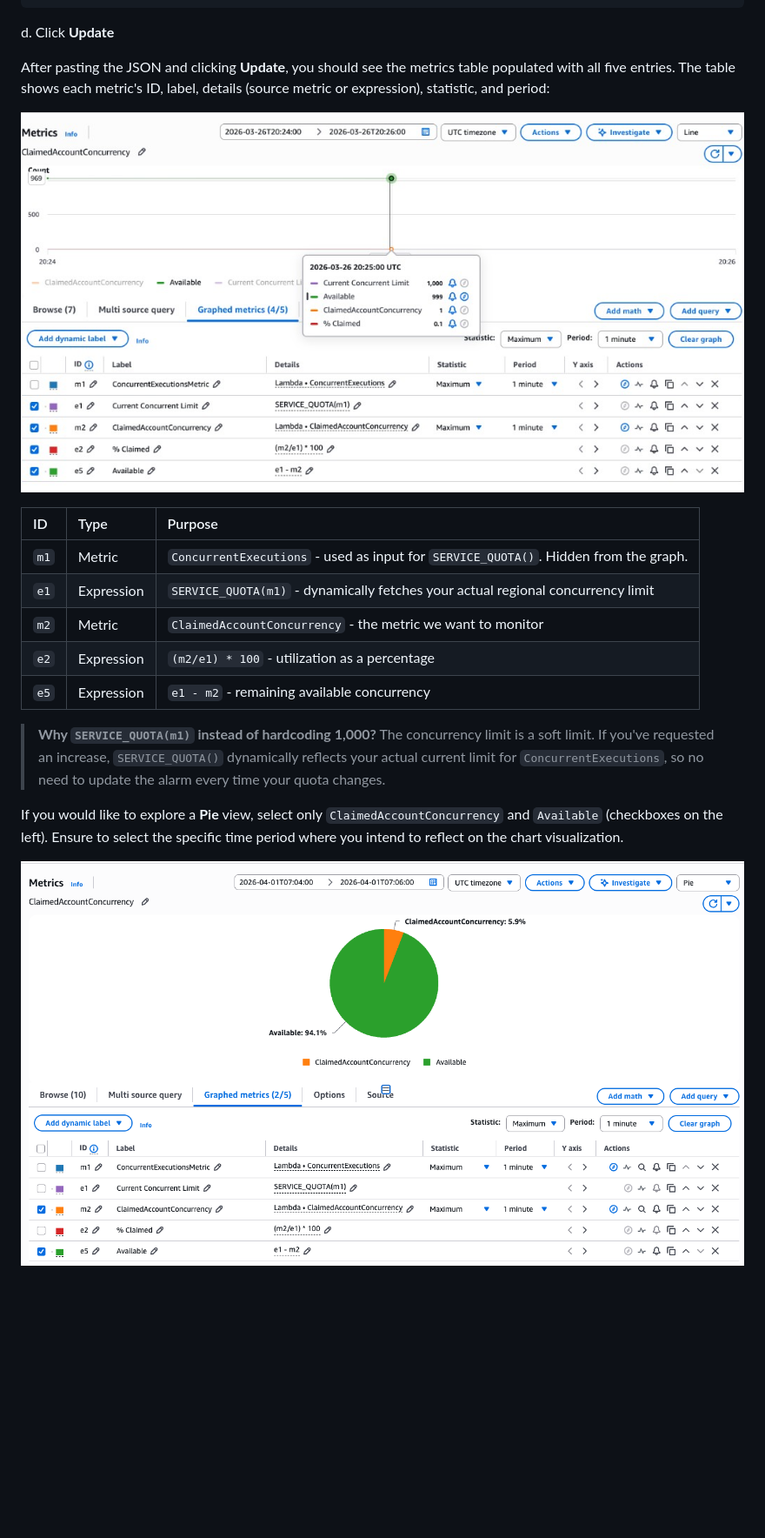
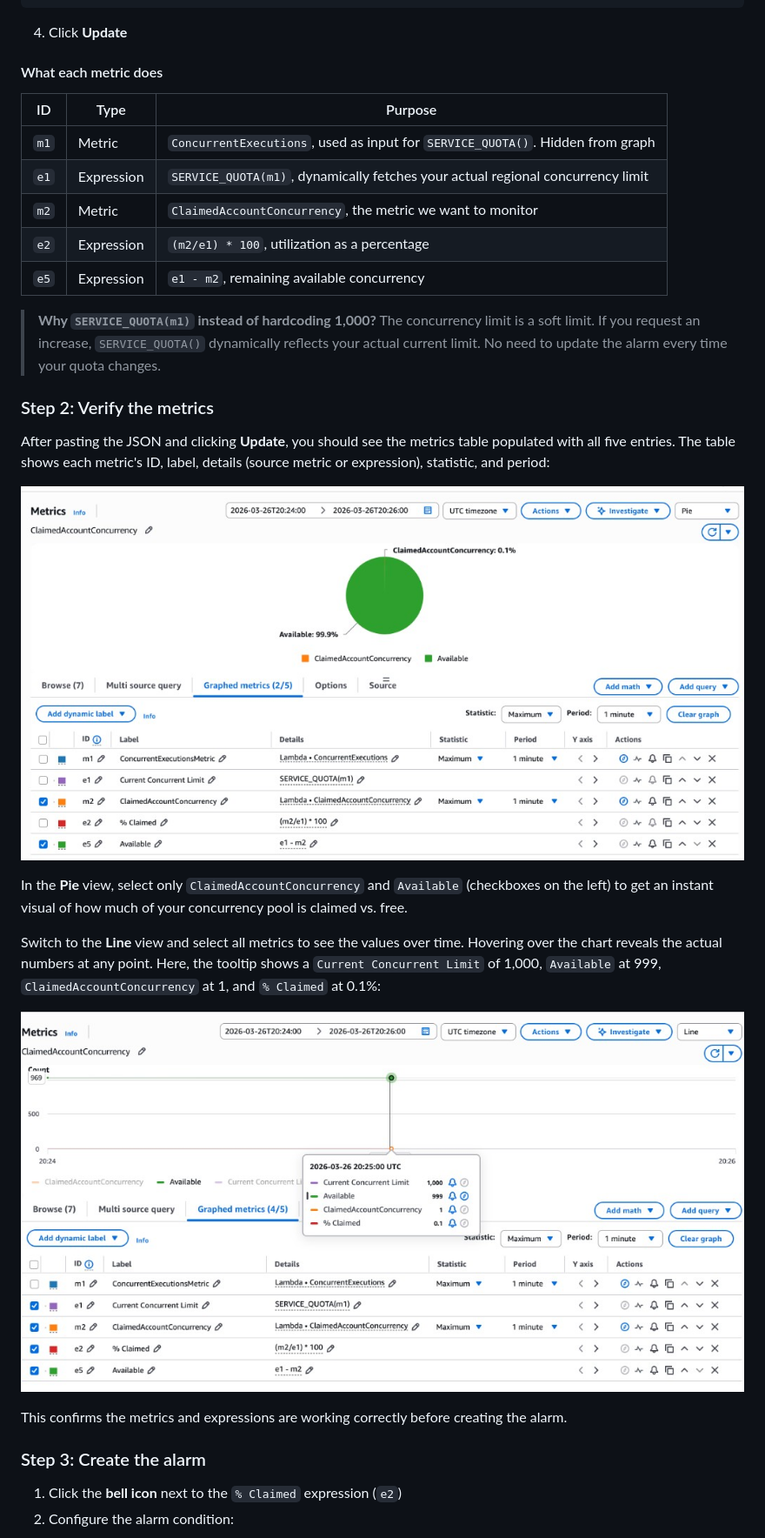
Before and after one commit to jonathanbcsouza/my_articles, a Markdown page: lambda-concurrency-monitoring/README.md, the part around one of its changes. Shown at 87% size. Drawn GitHub-style; pictures changed too: lambda-concurrency-monitoring/images/metrics-pie-chart-full.png (added); blank space fills up the shorter version.

Commit message:
docs: rewrite readme, add infrastructure/cdk

````diff
--- a/lambda-concurrency-monitoring/README.md
+++ b/lambda-concurrency-monitoring/README.md
@@ -197,25 +208,36 @@ c. Paste the following JSON:
 }
 ```
 
-d. Click **Update**
+4. Click **Update**
+
+#### What each metric does
+
+| ID   | Type       | Purpose                                                                        |
+| ---- | ---------- | ------------------------------------------------------------------------------ |
+| `m1` | Metric     | `ConcurrentExecutions`, used as input for `SERVICE_QUOTA()`. Hidden from graph |
+| `e1` | Expression | `SERVICE_QUOTA(m1)`, dynamically fetches your actual regional concurrency limit |
+| `m2` | Metric     | `ClaimedAccountConcurrency`, the metric we want to monitor                     |
+| `e2` | Expression | `(m2/e1) * 100`, utilization as a percentage                                   |
+| `e5` | Expression | `e1 - m2`, remaining available concurrency                                     |
+
+> **Why `SERVICE_QUOTA(m1)` instead of hardcoding 1,000?** The concurrency limit is a soft limit. If you request an increase, `SERVICE_QUOTA()` dynamically reflects your actual current limit. No need to update the alarm every time your quota changes.
+
+### Step 2: Verify the metrics
 
 After pasting the JSON and clicking **Update**, you should see the metrics table populated with all five entries. The table shows each metric's ID, label, details (source metric or expression), statistic, and period:
 
+![CloudWatch metrics console with pie chart view and metrics table showing m1, e1, m2, e2, and e5](./images/metrics-pie-chart-full.png)
 
-![CloudWatch metrics console - line chart view with all five entries (m1, e1, m2, e2, e5) and tooltip showing current values](./images/metrics-line-chart-full.png)
+In the **Pie** view, select only `ClaimedAccountConcurrency` and `Available` (checkboxes on the left) to get an instant visual of how much of your concurrency pool is claimed vs. free.
 
-| ID | Type | Purpose |
-| :---- | :---------- | :------------------------------------------------------------------------------------ |
-| `m1` | Metric | `ConcurrentExecutions` - used as input for `SERVICE_QUOTA()`. Hidden from the graph. |
-| `e1` | Expression | `SERVICE_QUOTA(m1)` - dynamically fetches your actual regional concurrency limit |
-| `m2` | Metric | `ClaimedAccountConcurrency` - the metric we want to monitor |
-| `e2` | Expression | `(m2/e1) * 100` - utilization as a percentage |
-| `e5` | Expression | `e1 - m2` - remaining available concurrency |
+Switch to the **Line** view and select all metrics to see the values over time. Hovering over the chart reveals the actual numbers at any point. Here, the tooltip shows a `Current Concurrent Limit` of 1,000, `Available` at 999, `ClaimedAccountConcurrency` at 1, and `% Claimed` at 0.1%:
 
-> **Why `SERVICE_QUOTA(m1)` instead of hardcoding 1,000?** The concurrency limit is a soft limit. If you've requested an increase, `SERVICE_QUOTA()` dynamically reflects your actual current limit for `ConcurrentExecutions`, so no need to update the alarm every time your quota changes.
+![CloudWatch metrics console with line chart view and tooltip showing current values](./images/metrics-line-chart-full.png)
 
-If you would like to explore a **Pie** view, select only `ClaimedAccountConcurrency` and `Available` (checkboxes on the left). Ensure to select the specific time period where you intend to reflect on the chart visualization.
+This confirms the metrics and expressions are working correctly before creating the alarm.
 
+### Step 3: Create the alarm
 
-![CloudWatch metrics console - pie chart view showing ClaimedAccountConcurrency vs Available with metrics table (m1, e1, m2, e2, e5)](./images/metrics-pie-chart-full.jpeg)
+1. Click the **bell icon** next to the `% Claimed` expression (`e2`)
+2. Configure the alarm condition:
 
````
Also changed, not shown: other parts of lambda-concurrency-monitoring/README.md (+178 -203 lines), 7 other files.
